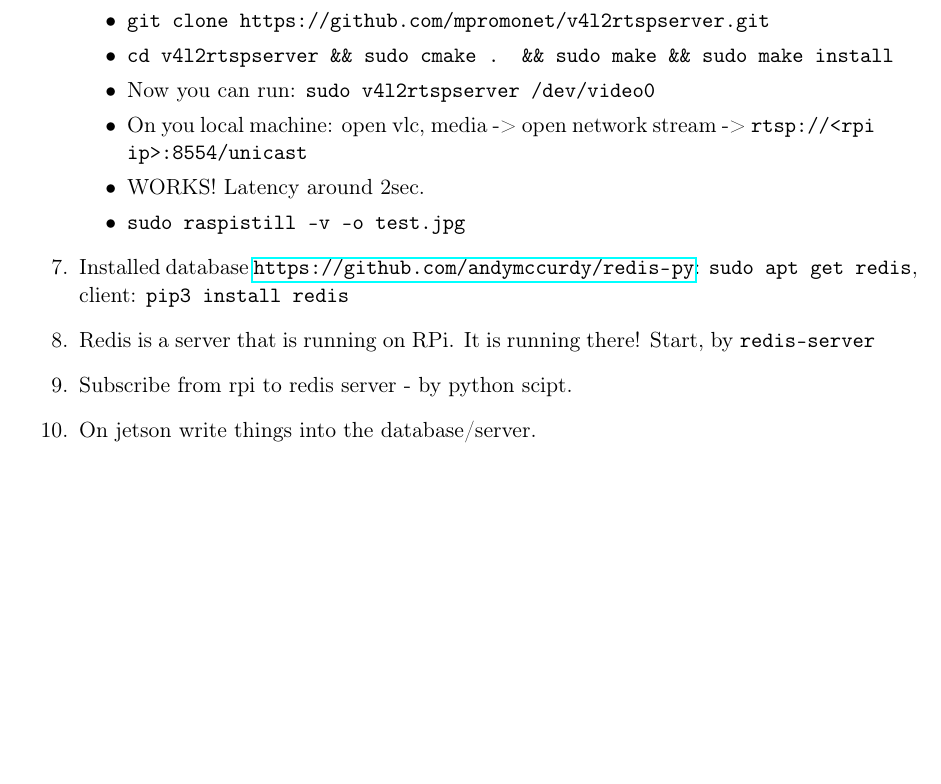
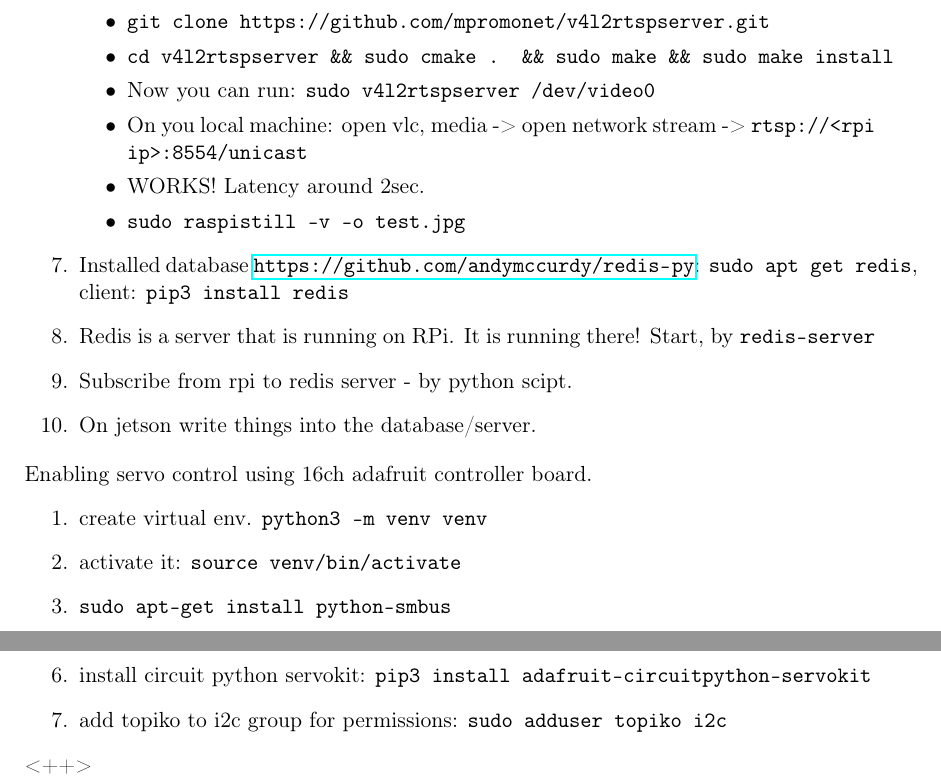
Before and after one commit to topiko/Hildur, a LaTeX document (Notes/RPi/rpi_setup.tex): part of the page before the commit and two parts of pages 1 and 2 of 2 after it, the two joined at a grey line, cut so that both start at the same text, the shorter picture padded with empty space. Compiled offline with pdfLaTeX.

Commit message:
Updated notes.

```diff
--- a/Notes/RPi/rpi_setup.tex
+++ b/Notes/RPi/rpi_setup.tex
@@ -126,6 +126,16 @@ psk="*G41H*2r#pE-faR4"
 	\item Subscribe from rpi to redis server - by python scipt.
 	\item On jetson write things into the database/server.
 \end{enumerate}
+Enabling servo control using 16ch adafruit controller board.
+\begin{enumerate}
+	\item create virtual env. \texttt{python3 -m venv venv}
+	\item activate it: \texttt{source venv/bin/activate}
+	\item  \texttt{sudo apt-get install python-smbus}
+	\item \texttt{sudo apt-get install i2c-tools}
+	\item Read the i2c devices: \texttt{sudo i2cdetect -y 1}
+	\item install circuit python servokit: \texttt{pip3 install adafruit-circuitpython-servokit}
+	\item add topiko to i2c group for permissions: \texttt{sudo adduser topiko i2c}
+\end{enumerate}<++>
 %\bibliography{refs}
 %\bibliographystyle{plain}
 \end{document}
```
Also changed, not shown: Notes/Jetson/jetson_setup.tex (+5 -0 lines), Notes/Jetson/jetson_setup.pdf, Notes/RPi/rpi_setup.pdf.
